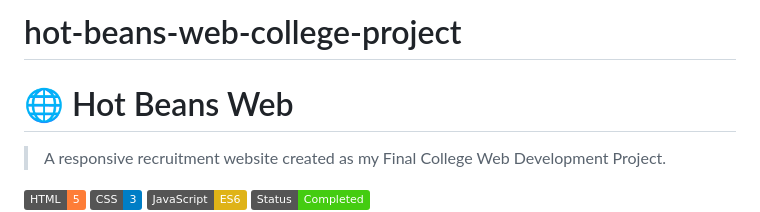
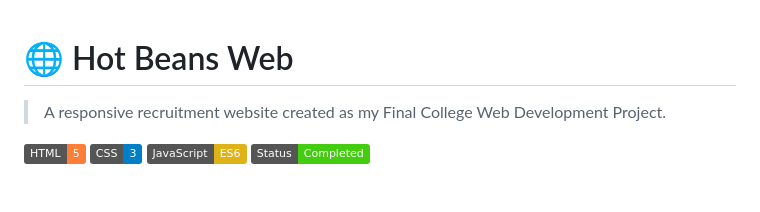
Before and after one commit to OlehDatsyk/hot-beans-web-college-project, a Markdown page: README.md, the part around one of its changes. Rendered like a GitHub page; badges without logos; blank space fills up the shorter version.

```diff
--- a/README.md
+++ b/README.md
@@ -1,5 +1,3 @@
-# hot-beans-web-college-project
-
 # 🌐 Hot Beans Web
 
 > A responsive recruitment website created as my Final College Web Development Project.
```
Also changed, not shown: other parts of README.md (+16 -6 lines).
